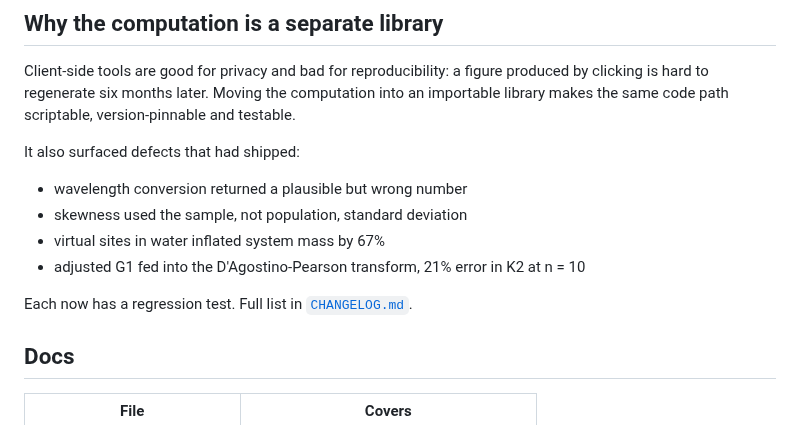
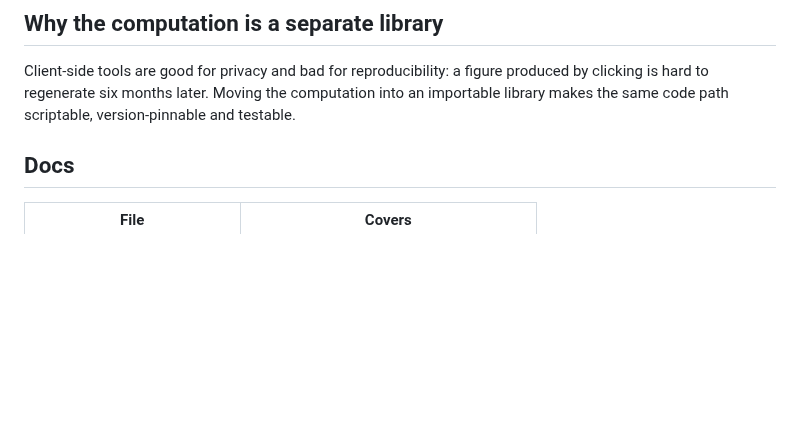
Before and after one commit to LD-Shell/stemkit, a Markdown page: README.md, the part around the change. Rendered like a GitHub page; blank space fills up the shorter version.

Commit message:
README: drop the defect list

```diff
--- a/README.md
+++ b/README.md
@@ -76,15 +76,6 @@ produced by clicking is hard to regenerate six months later. Moving the
 computation into an importable library makes the same code path scriptable,
 version-pinnable and testable.
 
-It also surfaced defects that had shipped:
-
-- wavelength conversion returned a plausible but wrong number
-- skewness used the sample, not population, standard deviation
-- virtual sites in water inflated system mass by 67%
-- adjusted G1 fed into the D'Agostino-Pearson transform, 21% error in K2 at n = 10
-
-Each now has a regression test. Full list in [`CHANGELOG.md`](CHANGELOG.md).
-
 ## Docs
 
 | File | Covers |
```
